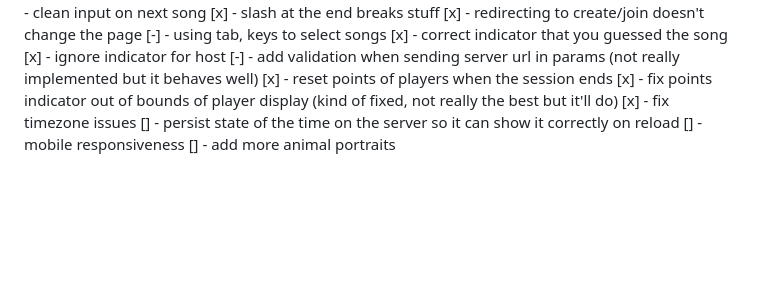
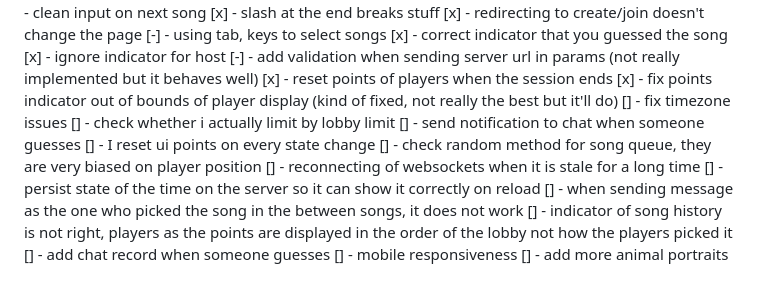
Before and after one commit to matej-kotrba/musio, a Markdown page: TODOS.md, the part around the change. Drawn GitHub-style; blank space fills up the shorter version.

Commit message:
fix: update todos for session end points reset and timezone issues

```diff
--- a/TODOS.md
+++ b/TODOS.md
@@ -55,7 +55,15 @@ only on join
 [-] - add validation when sending server url in params (not really implemented but it behaves well)
 [x] - reset points of players when the session ends
 [x] - fix points indicator out of bounds of player display (kind of fixed, not really the best but it'll do)
-[x] - fix timezone issues
+[] - fix timezone issues
+[] - check whether i actually limit by lobby limit
+[] - send notification to chat when someone guesses
+[] - I reset ui points on every state change
+[] - check random method for song queue, they are very biased on player position
+[] - reconnecting of websockets when it is stale for a long time
 [] - persist state of the time on the server so it can show it correctly on reload
+[] - when sending message as the one who picked the song in the between songs, it does not work
+[] - indicator of song history is not right, players as the points are displayed in the order of the lobby not how the players picked it
+[] - add chat record when someone guesses
 [] - mobile responsiveness
 [] - add more animal portraits
```
